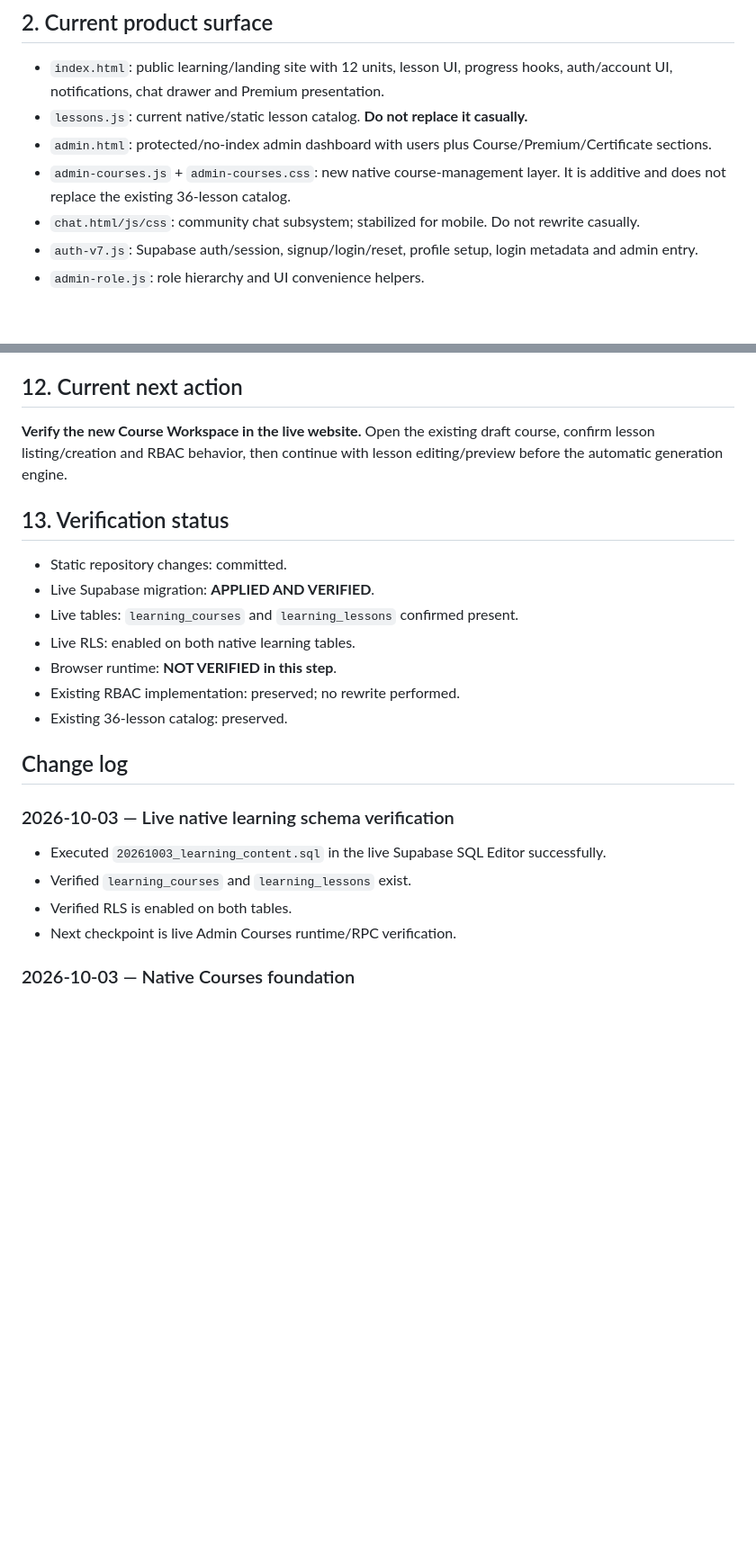
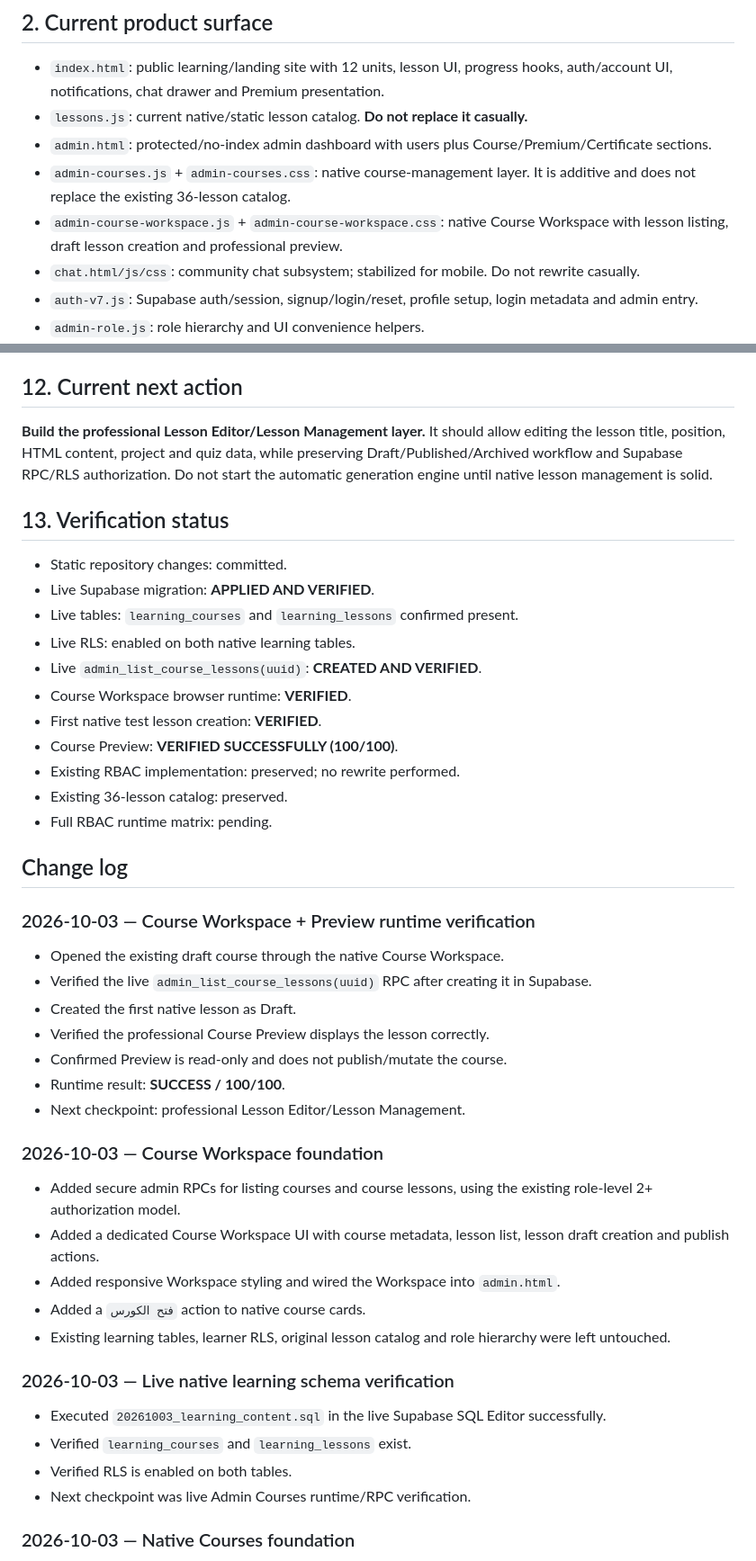
Before and after one commit to mcsmokco/Digital-Marketing-Pro, a Markdown page: PROJECT_STATE.md, 2 parts joined by grey strips. Shown at 90% size. Drawn GitHub-style; blank space fills up the shorter version.

```diff
--- a/PROJECT_STATE.md
+++ b/PROJECT_STATE.md
@@ -15,7 +15,8 @@ Digital Marketing Pro is an Arabic-first digital marketing learning platform wit
 - `index.html`: public learning/landing site with 12 units, lesson UI, progress hooks, auth/account UI, notifications, chat drawer and Premium presentation.
 - `lessons.js`: current native/static lesson catalog. **Do not replace it casually.**
 - `admin.html`: protected/no-index admin dashboard with users plus Course/Premium/Certificate sections.
-- `admin-courses.js` + `admin-courses.css`: new native course-management layer. It is additive and does not replace the existing 36-lesson catalog.
+- `admin-courses.js` + `admin-courses.css`: native course-management layer. It is additive and does not replace the existing 36-lesson catalog.
+- `admin-course-workspace.js` + `admin-course-workspace.css`: native Course Workspace with lesson listing, draft lesson creation and professional preview.
 - `chat.html/js/css`: community chat subsystem; stabilized for mobile. Do not rewrite casually.
 - `auth-v7.js`: Supabase auth/session, signup/login/reset, profile setup, login metadata and admin entry.
 - `admin-role.js`: role hierarchy and UI convenience helpers.
@@ -137,23 +152,43 @@ Test Owner, Admin, Co Admin, Administrateur, Modérateur and User for visibility
 8. Only then continue.
 
 ## 12. Current next action
-**Verify the new Course Workspace in the live website.** Open the existing draft course, confirm lesson listing/creation and RBAC behavior, then continue with lesson editing/preview before the automatic generation engine.
+**Build the professional Lesson Editor/Lesson Management layer.** It should allow editing the lesson title, position, HTML content, project and quiz data, while preserving Draft/Published/Archived workflow and Supabase RPC/RLS authorization. Do not start the automatic generation engine until native lesson management is solid.
 
 ## 13. Verification status
 - Static repository changes: committed.
 - Live Supabase migration: **APPLIED AND VERIFIED**.
 - Live tables: `learning_courses` and `learning_lessons` confirmed present.
 - Live RLS: enabled on both native learning tables.
-- Browser runtime: **NOT VERIFIED in this step**.
+- Live `admin_list_course_lessons(uuid)`: **CREATED AND VERIFIED**.
+- Course Workspace browser runtime: **VERIFIED**.
+- First native test lesson creation: **VERIFIED**.
+- Course Preview: **VERIFIED SUCCESSFULLY (100/100)**.
 - Existing RBAC implementation: preserved; no rewrite performed.
 - Existing 36-lesson catalog: preserved.
+- Full RBAC runtime matrix: pending.
 
 ## Change log
+### 2026-10-03 — Course Workspace + Preview runtime verification
+- Opened the existing draft course through the native Course Workspace.
+- Verified the live `admin_list_course_lessons(uuid)` RPC after creating it in Supabase.
+- Created the first native lesson as Draft.
+- Verified the professional Course Preview displays the lesson correctly.
+- Confirmed Preview is read-only and does not publish/mutate the course.
+- Runtime result: **SUCCESS / 100/100**.
+- Next checkpoint: professional Lesson Editor/Lesson Management.
+
+### 2026-10-03 — Course Workspace foundation
+- Added secure admin RPCs for listing courses and course lessons, using the existing role-level 2+ authorization model.
+- Added a dedicated Course Workspace UI with course metadata, lesson list, lesson draft creation and publish actions.
+- Added responsive Workspace styling and wired the Workspace into `admin.html`.
+- Added a `فتح الكورس` action to native course cards.
+- Existing learning tables, learner RLS, original lesson catalog and role hierarchy were left untouched.
+
 ### 2026-10-03 — Live native learning schema verification
 - Executed `20261003_learning_content.sql` in the live Supabase SQL Editor successfully.
 - Verified `learning_courses` and `learning_lessons` exist.
 - Verified RLS is enabled on both tables.
-- Next checkpoint is live Admin Courses runtime/RPC verification.
+- Next checkpoint was live Admin Courses runtime/RPC verification.
 
 ### 2026-10-03 — Native Courses foundation
 - Added additive native learning-content schema and RLS/RPC controls.
```
Also changed, not shown: other parts of PROJECT_STATE.md (+27 -22 lines).
